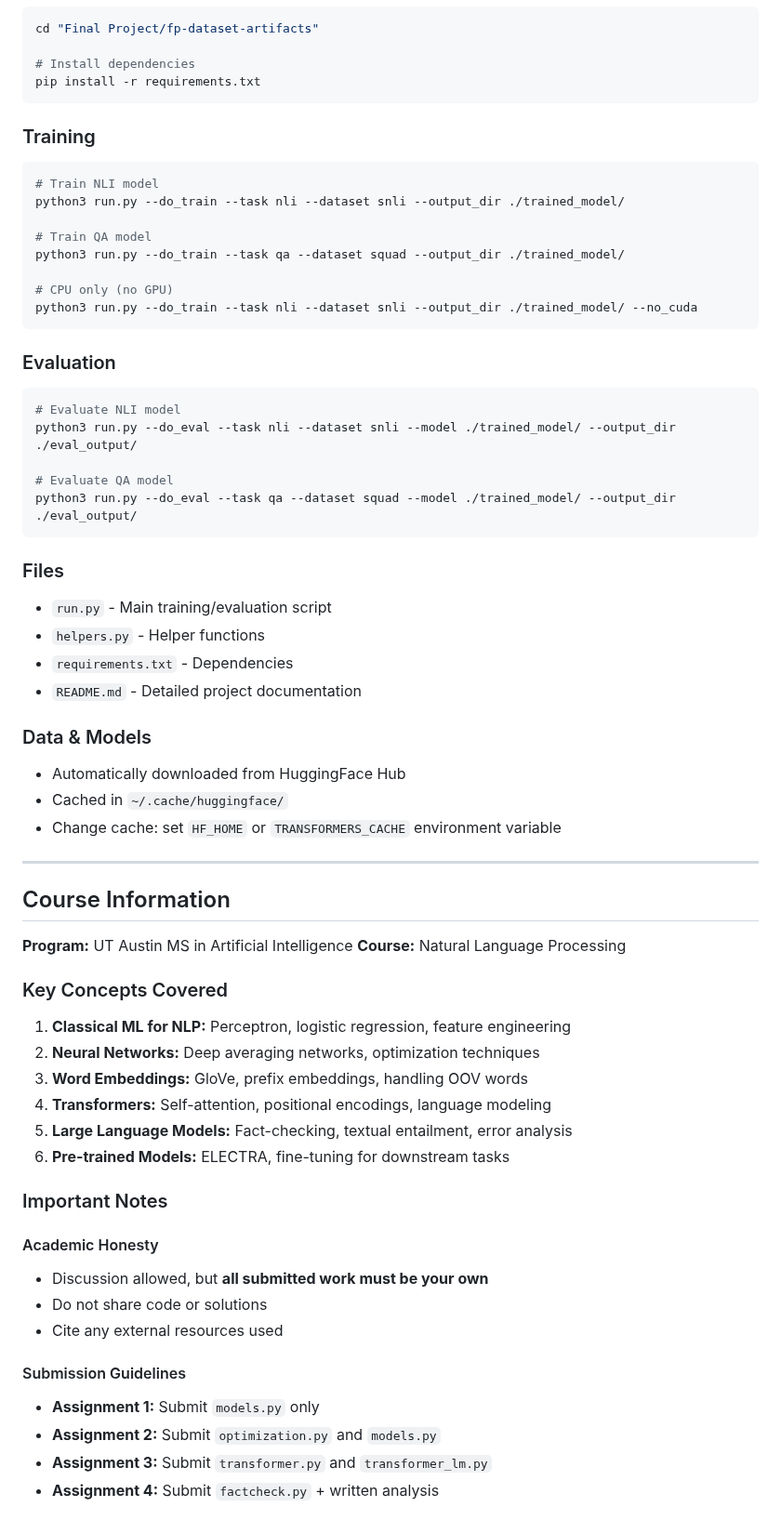
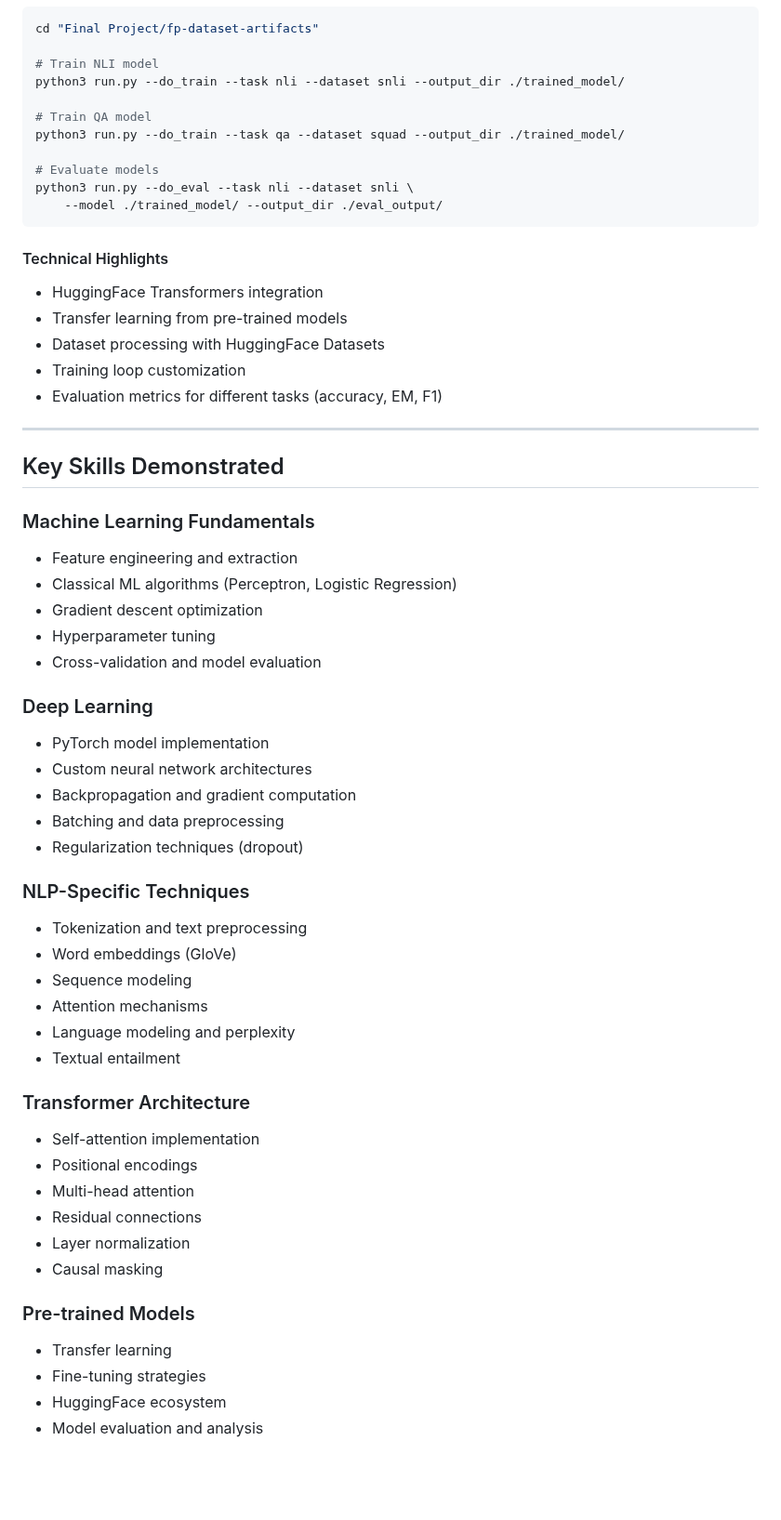
Before and after one commit to ichomchom/Natural-Language-Processing, a Markdown page: README.md, the part around one of its changes. Shown at 93% size. Drawn GitHub-style; blank space fills up the shorter version.

````diff
--- a/README.md
+++ b/README.md
@@ -347,67 +269,61 @@ python factchecking_main.py --mode entailment
 ```bash
 cd "Final Project/fp-dataset-artifacts"
 
-# Install dependencies
-pip install -r requirements.txt
-```
-
-### Training
-```bash
 # Train NLI model
 python3 run.py --do_train --task nli --dataset snli --output_dir ./trained_model/
 
 # Train QA model
 python3 run.py --do_train --task qa --dataset squad --output_dir ./trained_model/
 
-# CPU only (no GPU)
-python3 run.py --do_train --task nli --dataset snli --output_dir ./trained_model/ --no_cuda
+# Evaluate models
+python3 run.py --do_eval --task nli --dataset snli \
+    --model ./trained_model/ --output_dir ./eval_output/
 ```
 
-### Evaluation
-```bash
-# Evaluate NLI model
-python3 run.py --do_eval --task nli --dataset snli --model ./trained_model/ --output_dir ./eval_output/
-
-# Evaluate QA model
-python3 run.py --do_eval --task qa --dataset squad --model ./trained_model/ --output_dir ./eval_output/
-```
-
-### Files
-- `run.py` - Main training/evaluation script
-- `helpers.py` - Helper functions
-- `requirements.txt` - Dependencies
-- `README.md` - Detailed project documentation
-
-### Data & Models
-- Automatically downloaded from HuggingFace Hub
-- Cached in `~/.cache/huggingface/`
-- Change cache: set `HF_HOME` or `TRANSFORMERS_CACHE` environment variable
+#### Technical Highlights
+- HuggingFace Transformers integration
+- Transfer learning from pre-trained models
+- Dataset processing with HuggingFace Datasets
+- Training loop customization
+- Evaluation metrics for different tasks (accuracy, EM, F1)
 
 ---
 
-## Course Information
+## Key Skills Demonstrated
 
-**Program:** UT Austin MS in Artificial Intelligence
-**Course:** Natural Language Processing
+### Machine Learning Fundamentals
+- Feature engineering and extraction
+- Classical ML algorithms (Perceptron, Logistic Regression)
+- Gradient descent optimization
+- Hyperparameter tuning
+- Cross-validation and model evaluation
 
-### Key Concepts Covered
-1. **Classical ML for NLP:** Perceptron, logistic regression, feature engineering
-2. **Neural Networks:** Deep averaging networks, optimization techniques
-3. **Word Embeddings:** GloVe, prefix embeddings, handling OOV words
-4. **Transformers:** Self-attention, positional encodings, language modeling
-5. **Large Language Models:** Fact-checking, textual entailment, error analysis
-6. **Pre-trained Models:** ELECTRA, fine-tuning for downstream tasks
+### Deep Learning
+- PyTorch model implementation
+- Custom neural network architectures
+- Backpropagation and gradient computation
+- Batching and data preprocessing
+- Regularization techniques (dropout)
 
-### Important Notes
+### NLP-Specific Techniques
+- Tokenization and text preprocessing
+- Word embeddings (GloVe)
+- Sequence modeling
+- Attention mechanisms
+- Language modeling and perplexity
+- Textual entailment
 
-#### Academic Honesty
-- Discussion allowed, but **all submitted work must be your own**
-- Do not share code or solutions
-- Cite any external resources used
+### Transformer Architecture
+- Self-attention implementation
+- Positional encodings
+- Multi-head attention
+- Residual connections
+- Layer normalization
+- Causal masking
 
-#### Submission Guidelines
-- **Assignment 1:** Submit `models.py` only
-- **Assignment 2:** Submit `optimization.py` and `models.py`
-- **Assignment 3:** Submit `transformer.py` and `transformer_lm.py`
-- **Assignment 4:** Submit `factcheck.py` + written analysis
+### Pre-trained Models
+- Transfer learning
+- Fine-tuning strategies
+- HuggingFace ecosystem
+- Model evaluation and analysis
 
````
Also changed, not shown: other parts of README.md (+225 -311 lines).
